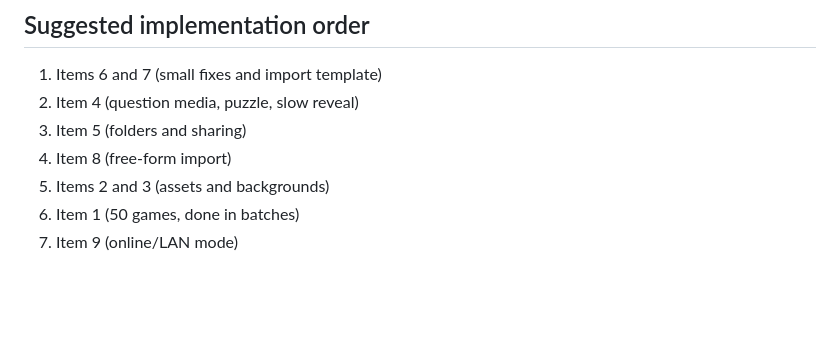
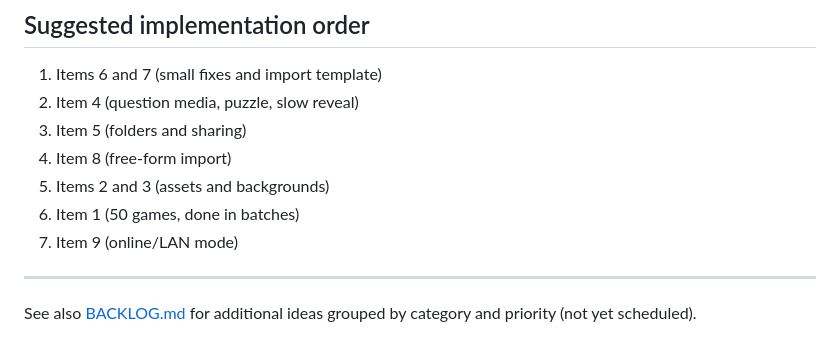
Before and after one commit to tikshuvccna/quiz-games, a Markdown page: ROADMAP.md, the part around the change. Rendered like a GitHub page; blank space fills up the shorter version.

Commit message:
Add BACKLOG.md with prioritized ideas by category
Co-Authored-By: Claude Sonnet 5.5 <noreply@anthropic.com>

```diff
--- a/ROADMAP.md
+++ b/ROADMAP.md
@@ -88,3 +88,7 @@ New question types / features:
 5. Items 2 and 3 (assets and backgrounds)
 6. Item 1 (50 games, done in batches)
 7. Item 9 (online/LAN mode)
+
+---
+
+See also [BACKLOG.md](BACKLOG.md) for additional ideas grouped by category and priority (not yet scheduled).
```
Also changed, not shown: BACKLOG.md (added, +153 -0 lines).
